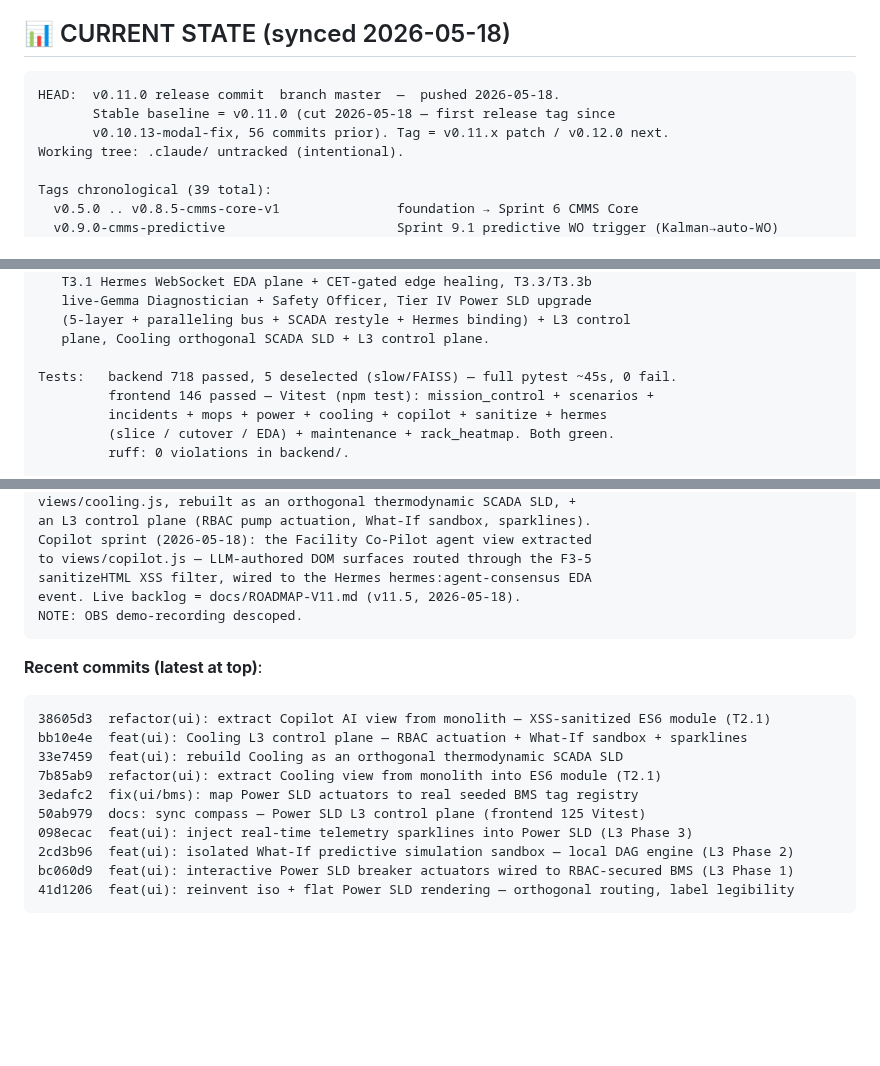
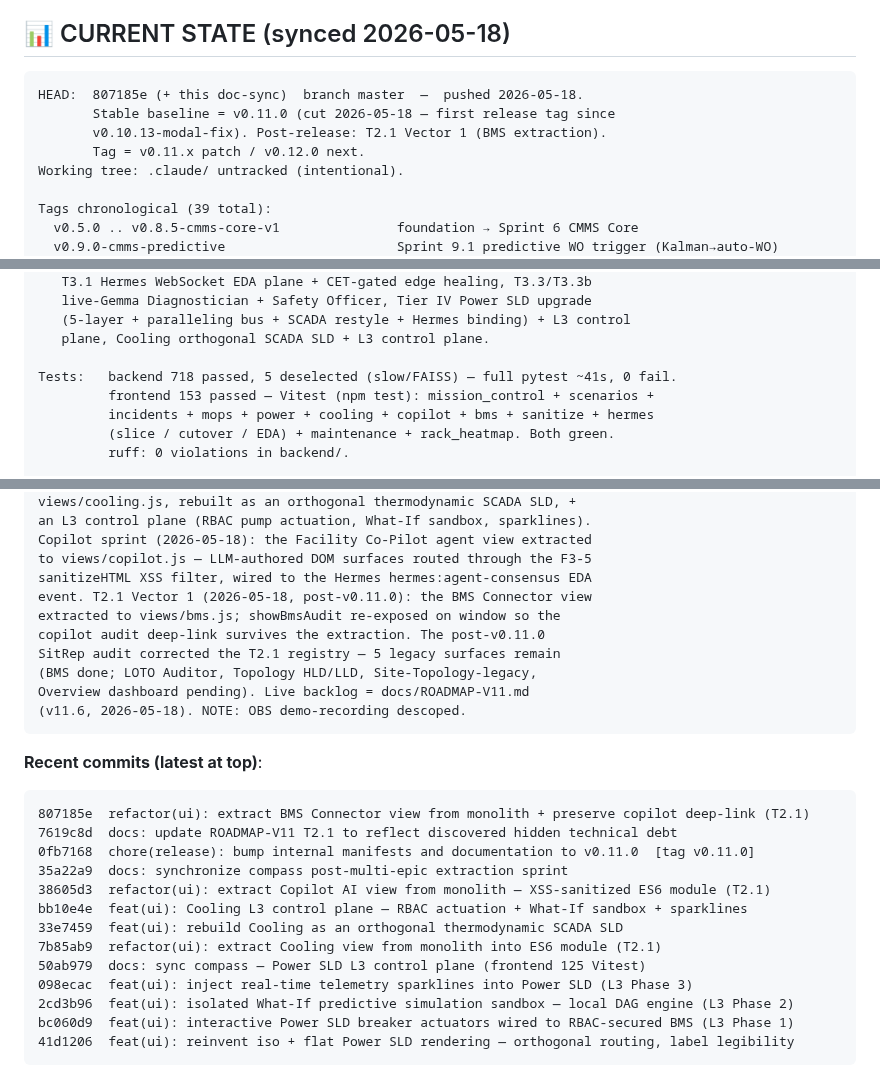
Before and after one commit to angelcoabwy-a3/DC-EPMS_PRO, a Markdown page: CLAUDE.md, 3 parts joined by grey strips. GitHub-like rendering; blank space fills up the shorter version.

Commit message:
docs: sync compass to T2.1 Vector 1 completion (BMS extraction)
CLAUDE.md CURRENT STATE synced to HEAD 807185e:
- frontend Vitest 146 -> 153 (bms.test.js added to the roster)
- post-v0.11.0 progress note: T2.1 Vector 1 (BMS Connector) extracted
  to views/bms.js; showBmsAudit re-exposed on window for the copilot
  audit deep-link
- recent-commits block refreshed through 807185e
- records the SitRep registry reality-check: 5 legacy surfaces in
  app.js (BMS done; LOTO, Topology HLD/LLD, Site-Topology-legacy,
  Overview dashboard pending)

Co-Authored-By: Claude Opus 4.7 (1M context) <noreply@anthropic.com>

````diff
--- a/CLAUDE.md
+++ b/CLAUDE.md
@@ -19,9 +19,10 @@ DC-EPMS PRO is an AI-native edge operations platform simulating **A3-Alpha Toron
 ## 📊 CURRENT STATE (synced 2026-05-18)
 
 ```
-HEAD:  v0.11.0 release commit  branch master  —  pushed 2026-05-18.
+HEAD:  807185e (+ this doc-sync)  branch master  —  pushed 2026-05-18.
        Stable baseline = v0.11.0 (cut 2026-05-18 — first release tag since
-       v0.10.13-modal-fix, 56 commits prior). Tag = v0.11.x patch / v0.12.0 next.
+       v0.10.13-modal-fix). Post-release: T2.1 Vector 1 (BMS extraction).
+       Tag = v0.11.x patch / v0.12.0 next.
 Working tree: .claude/ untracked (intentional).
 
 Tags chronological (39 total):
@@ -50,9 +51,9 @@ Tags chronological (39 total):
    (5-layer + paralleling bus + SCADA restyle + Hermes binding) + L3 control
    plane, Cooling orthogonal SCADA SLD + L3 control plane.
 
-Tests:   backend 718 passed, 5 deselected (slow/FAISS) — full pytest ~45s, 0 fail.
-         frontend 146 passed — Vitest (npm test): mission_control + scenarios +
-         incidents + mops + power + cooling + copilot + sanitize + hermes
+Tests:   backend 718 passed, 5 deselected (slow/FAISS) — full pytest ~41s, 0 fail.
+         frontend 153 passed — Vitest (npm test): mission_control + scenarios +
+         incidents + mops + power + cooling + copilot + bms + sanitize + hermes
          (slice / cutover / EDA) + maintenance + rack_heatmap. Both green.
          ruff: 0 violations in backend/.
 
@@ -87,17 +88,25 @@ an L3 control plane (RBAC pump actuation, What-If sandbox, sparklines).
 Copilot sprint (2026-05-18): the Facility Co-Pilot agent view extracted
 to views/copilot.js — LLM-authored DOM surfaces routed through the F3-5
 sanitizeHTML XSS filter, wired to the Hermes hermes:agent-consensus EDA
-event. Live backlog = docs/ROADMAP-V11.md (v11.5, 2026-05-18).
-NOTE: OBS demo-recording descoped.
+event. T2.1 Vector 1 (2026-05-18, post-v0.11.0): the BMS Connector view
+extracted to views/bms.js; showBmsAudit re-exposed on window so the
+copilot audit deep-link survives the extraction. The post-v0.11.0
+SitRep audit corrected the T2.1 registry — 5 legacy surfaces remain
+(BMS done; LOTO Auditor, Topology HLD/LLD, Site-Topology-legacy,
+Overview dashboard pending). Live backlog = docs/ROADMAP-V11.md
+(v11.6, 2026-05-18). NOTE: OBS demo-recording descoped.
 ```
 
 **Recent commits (latest at top)**:
 ```
+807185e  refactor(ui): extract BMS Connector view from monolith + preserve copilot deep-link (T2.1)
+7619c8d  docs: update ROADMAP-V11 T2.1 to reflect discovered hidden technical debt
+0fb7168  chore(release): bump internal manifests and documentation to v0.11.0  [tag v0.11.0]
+35a22a9  docs: synchronize compass post-multi-epic extraction sprint
 38605d3  refactor(ui): extract Copilot AI view from monolith — XSS-sanitized ES6 module (T2.1)
 bb10e4e  feat(ui): Cooling L3 control plane — RBAC actuation + What-If sandbox + sparklines
 33e7459  feat(ui): rebuild Cooling as an orthogonal thermodynamic SCADA SLD
 7b85ab9  refactor(ui): extract Cooling view from monolith into ES6 module (T2.1)
-3edafc2  fix(ui/bms): map Power SLD actuators to real seeded BMS tag registry
 50ab979  docs: sync compass — Power SLD L3 control plane (frontend 125 Vitest)
 098ecac  feat(ui): inject real-time telemetry sparklines into Power SLD (L3 Phase 3)
 2cd3b96  feat(ui): isolated What-If predictive simulation sandbox — local DAG engine (L3 Phase 2)
````
